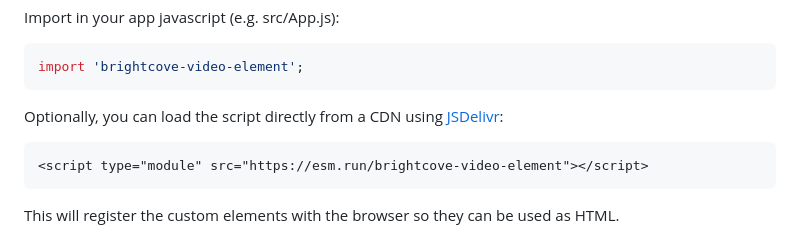
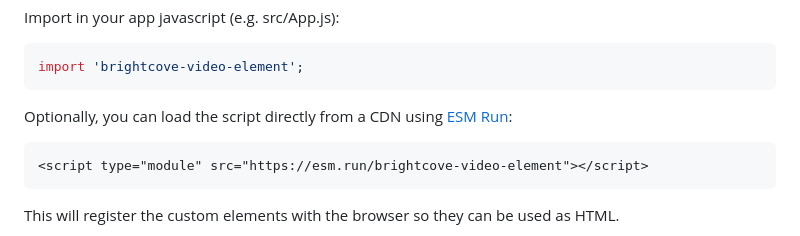
Before and after one commit to rrisland/brightcove-video-element, a Markdown page: README.md, the part around the change. Drawn GitHub-style.

Commit message:
update README.md change cdn esm run

````diff
--- a/README.md
+++ b/README.md
@@ -32,7 +32,7 @@ Import in your app javascript (e.g. src/App.js):
 import 'brightcove-video-element';
 ```
 
-Optionally, you can load the script directly from a CDN using [JSDelivr](https://www.jsdelivr.com/):
+Optionally, you can load the script directly from a CDN using [ESM Run](https://www.jsdelivr.com/?docs=esm):
 
 <!-- prettier-ignore -->
 ```html
````
